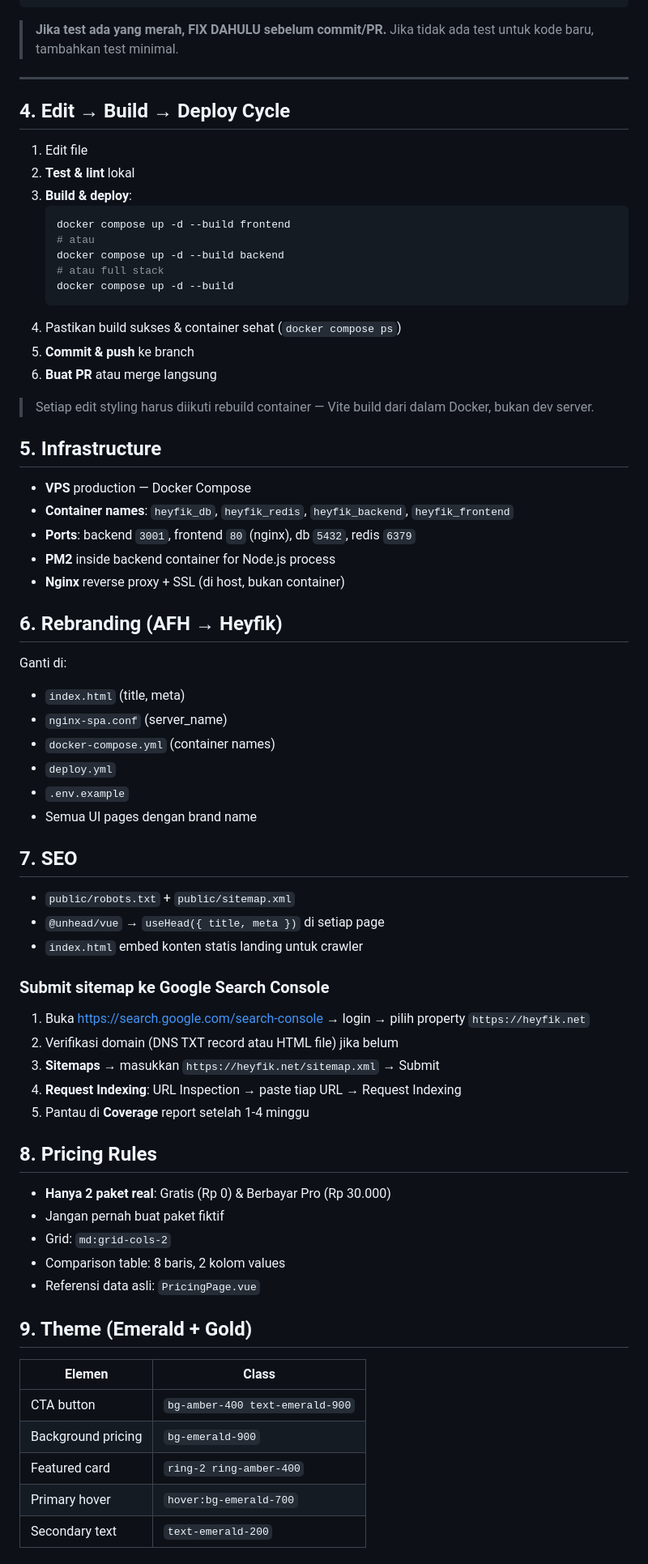
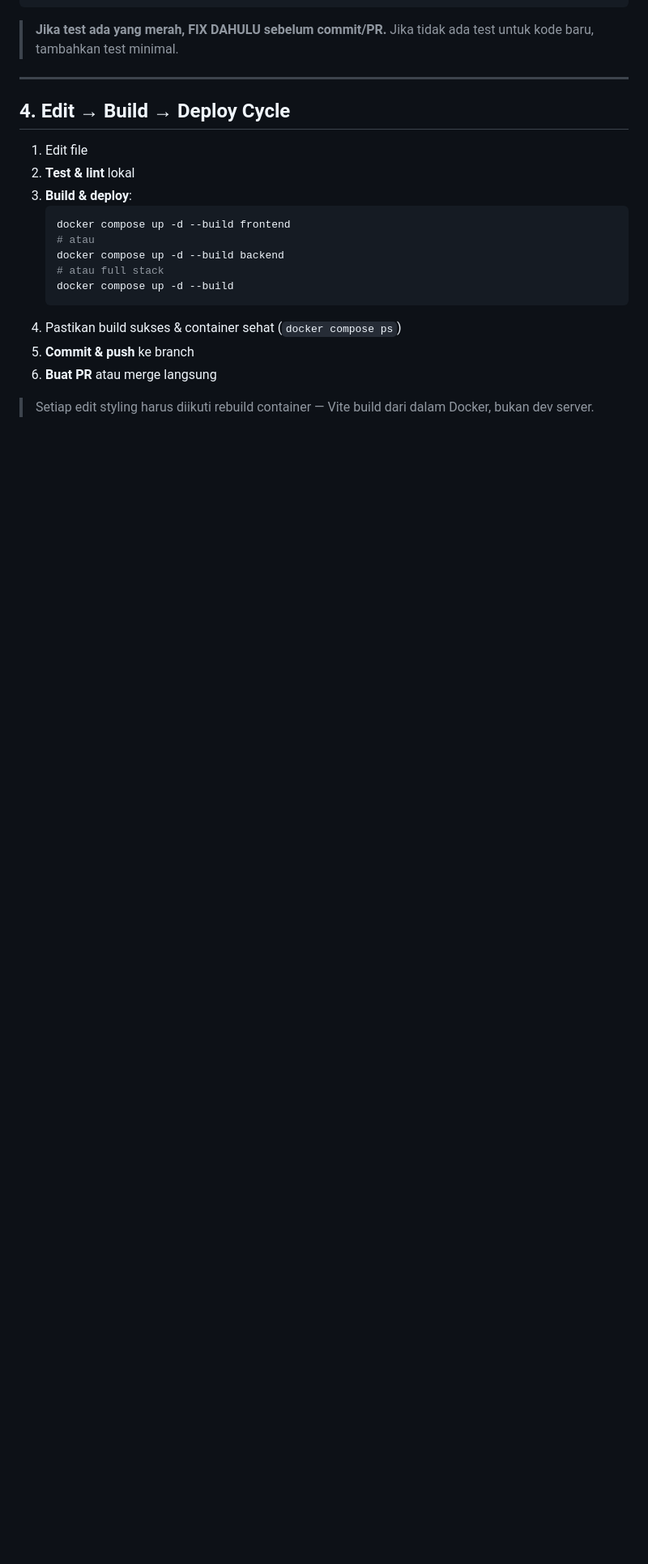
Before and after one commit to fharahap85/organia, a Markdown page: WORKFLOW.md, the part around one of its changes. Shown at 81% size. Drawn GitHub-style; blank space fills up the shorter version.

Commit message:
docs: update WORKFLOW.md with stricter rules (closes #29) (#30)

```diff
--- a/WORKFLOW.md
+++ b/WORKFLOW.md
@@ -158,53 +156,3 @@ docker compose up -d --build backend   # pastikan backend nyala
 6. **Buat PR** atau merge langsung
 
 > Setiap edit styling harus diikuti rebuild container — Vite build dari dalam Docker, bukan dev server.
-
-## 5. Infrastructure
-
-- **VPS** production — Docker Compose
-- **Container names**: `heyfik_db`, `heyfik_redis`, `heyfik_backend`, `heyfik_frontend`
-- **Ports**: backend `3001`, frontend `80` (nginx), db `5432`, redis `6379`
-- **PM2** inside backend container for Node.js process
-- **Nginx** reverse proxy + SSL (di host, bukan container)
-
-## 6. Rebranding (AFH → Heyfik)
-
-Ganti di:
-- `index.html` (title, meta)
-- `nginx-spa.conf` (server_name)
-- `docker-compose.yml` (container names)
-- `deploy.yml`
-- `.env.example`
-- Semua UI pages dengan brand name
-
-## 7. SEO
-
-- `public/robots.txt` + `public/sitemap.xml`
-- `@unhead/vue` → `useHead({ title, meta })` di setiap page
-- `index.html` embed konten statis landing untuk crawler
-
-### Submit sitemap ke Google Search Console
-1. Buka https://search.google.com/search-console → login → pilih property `https://heyfik.net`
-2. Verifikasi domain (DNS TXT record atau HTML file) jika belum
-3. **Sitemaps** → masukkan `https://heyfik.net/sitemap.xml` → Submit
-4. **Request Indexing**: URL Inspection → paste tiap URL → Request Indexing
-5. Pantau di **Coverage** report setelah 1-4 minggu
-
-## 8. Pricing Rules
-
-- **Hanya 2 paket real**: Gratis (Rp 0) & Berbayar Pro (Rp 30.000)
-- Jangan pernah buat paket fiktif
-- Grid: `md:grid-cols-2`
-- Comparison table: 8 baris, 2 kolom values
-- Referensi data asli: `PricingPage.vue`
-
-## 9. Theme (Emerald + Gold)
-
-| Elemen | Class |
-|--------|-------|
-| CTA button | `bg-amber-400 text-emerald-900` |
-| Background pricing | `bg-emerald-900` |
-| Featured card | `ring-2 ring-amber-400` |
-| Primary hover | `hover:bg-emerald-700` |
-| Secondary text | `text-emerald-200` |
-
```
Also changed, not shown: other parts of WORKFLOW.md (+3 -74 lines).
